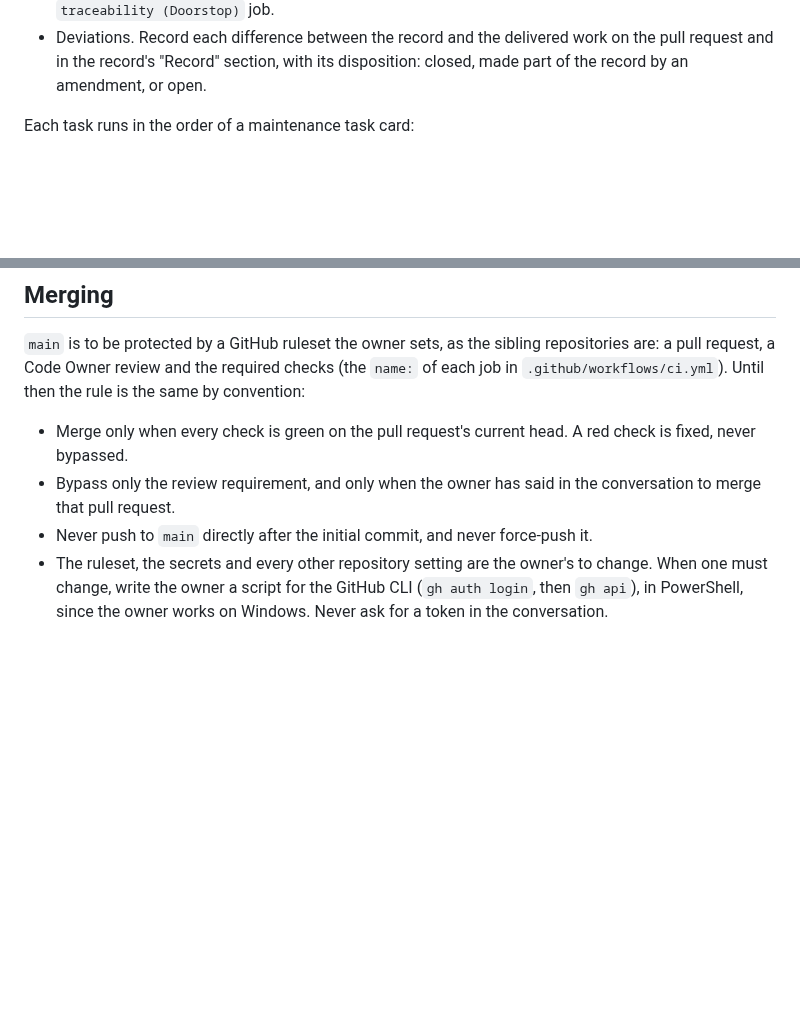
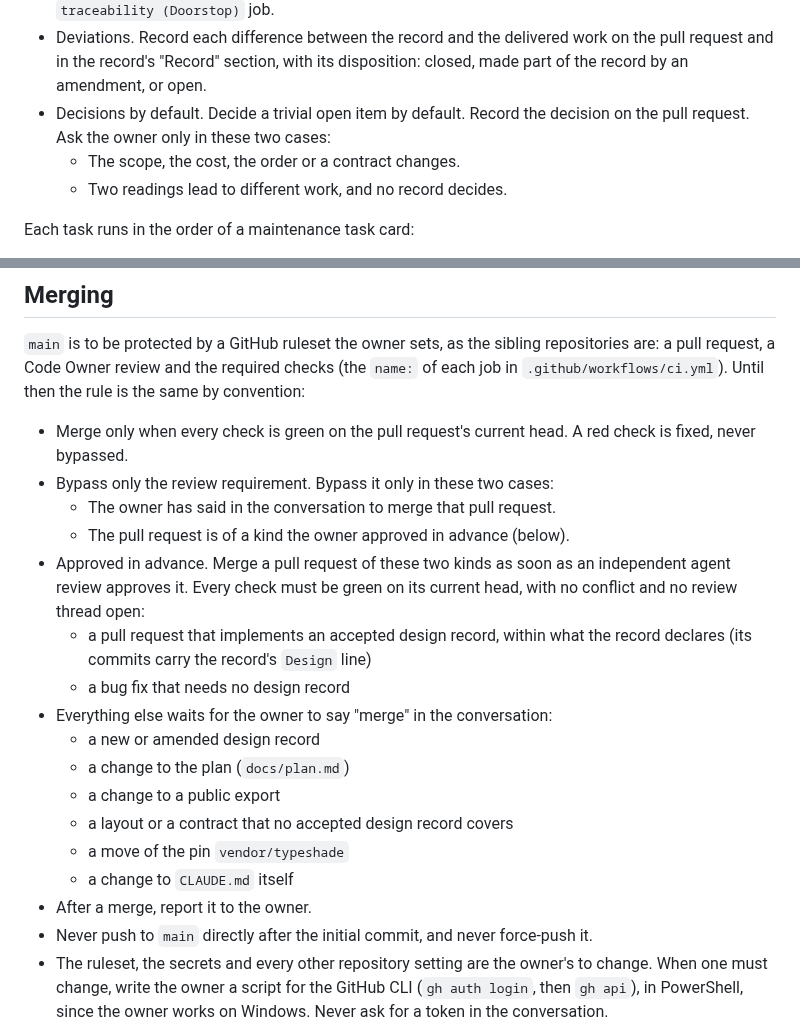
Before and after one commit to typeshade/radiance, a Markdown page: CLAUDE.md, 2 parts joined by grey strips. Drawn GitHub-style; blank space fills up the shorter version.

Commit message:
docs: state the pull requests approved in advance and decisions by default (#41)
Design: none, the session rules

Co-Authored-By: Claude Fable 5.1 <noreply@anthropic.com>
Claude-Session: https://claude.ai/code/session_01321KKPSXoNtSFw2xunX2nH

```diff
--- a/CLAUDE.md
+++ b/CLAUDE.md
@@ -70,6 +70,10 @@ the same principles in Korean. ASD-STE100's dictionary is English and governs on
 - Deviations. Record each difference between the record and the delivered work on the pull
   request and in the record's "Record" section, with its disposition: closed, made part of the
   record by an amendment, or open.
+- Decisions by default. Decide a trivial open item by default. Record the decision on the pull
+  request. Ask the owner only in these two cases:
+  - The scope, the cost, the order or a contract changes.
+  - Two readings lead to different work, and no record decides.
 
 Each task runs in the order of a maintenance task card:
 
@@ -163,8 +167,23 @@ pull request, a Code Owner review and the required checks (the `name:` of each j
 
 - Merge only when every check is green on the pull request's current head. A red check is fixed,
   never bypassed.
-- Bypass only the review requirement, and only when the owner has said in the conversation to
-  merge that pull request.
+- Bypass only the review requirement. Bypass it only in these two cases:
+  - The owner has said in the conversation to merge that pull request.
+  - The pull request is of a kind the owner approved in advance (below).
+- Approved in advance. Merge a pull request of these two kinds as soon as an independent agent
+  review approves it. Every check must be green on its current head, with no conflict and no
+  review thread open:
+  - a pull request that implements an accepted design record, within what the record declares
+    (its commits carry the record's `Design` line)
+  - a bug fix that needs no design record
+- Everything else waits for the owner to say "merge" in the conversation:
+  - a new or amended design record
+  - a change to the plan (`docs/plan.md`)
+  - a change to a public export
+  - a layout or a contract that no accepted design record covers
+  - a move of the pin `vendor/typeshade`
+  - a change to `CLAUDE.md` itself
+- After a merge, report it to the owner.
 - Never push to `main` directly after the initial commit, and never force-push it.
 - The ruleset, the secrets and every other repository setting are the owner's to change. When one
   must change, write the owner a script for the GitHub CLI (`gh auth login`, then `gh api`), in
```
